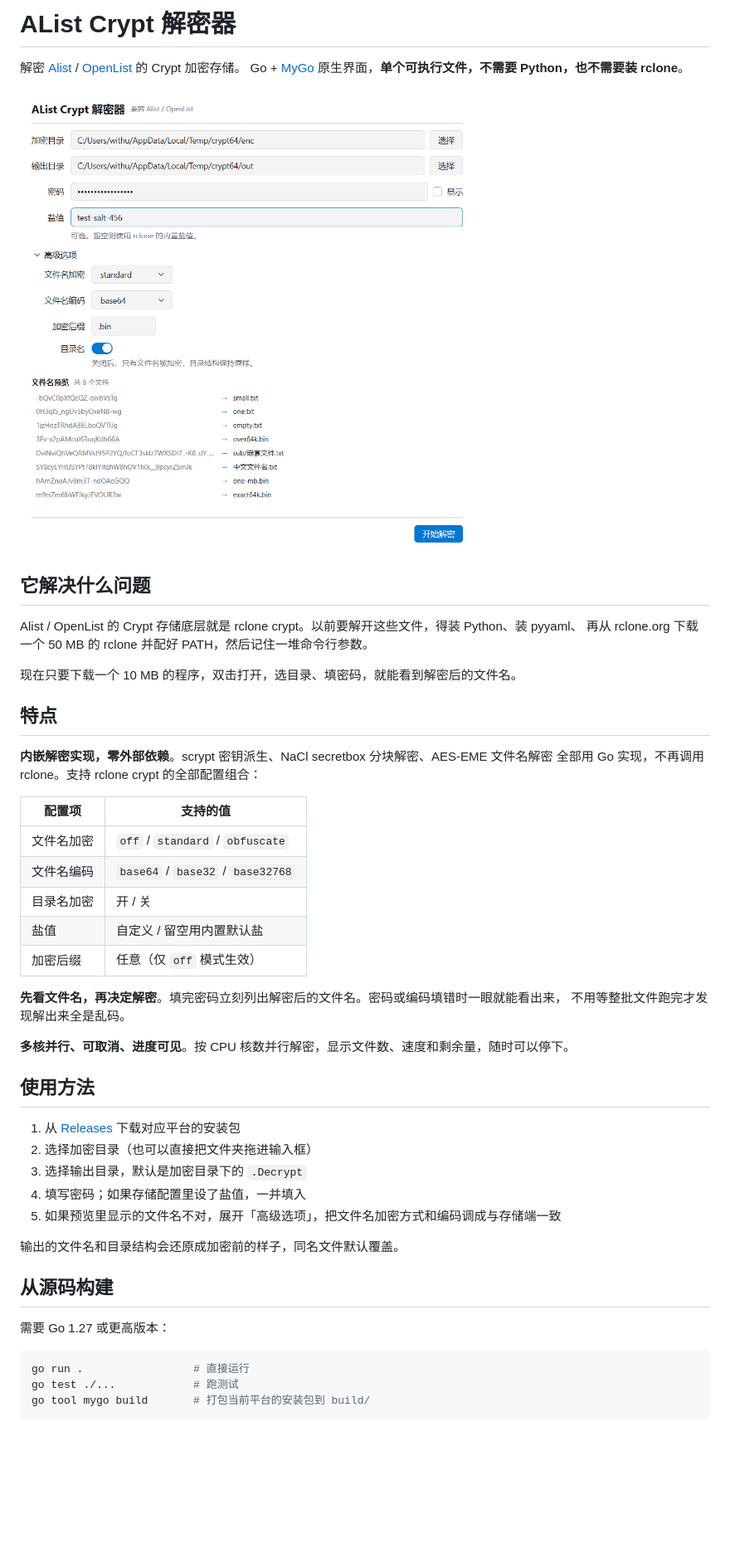
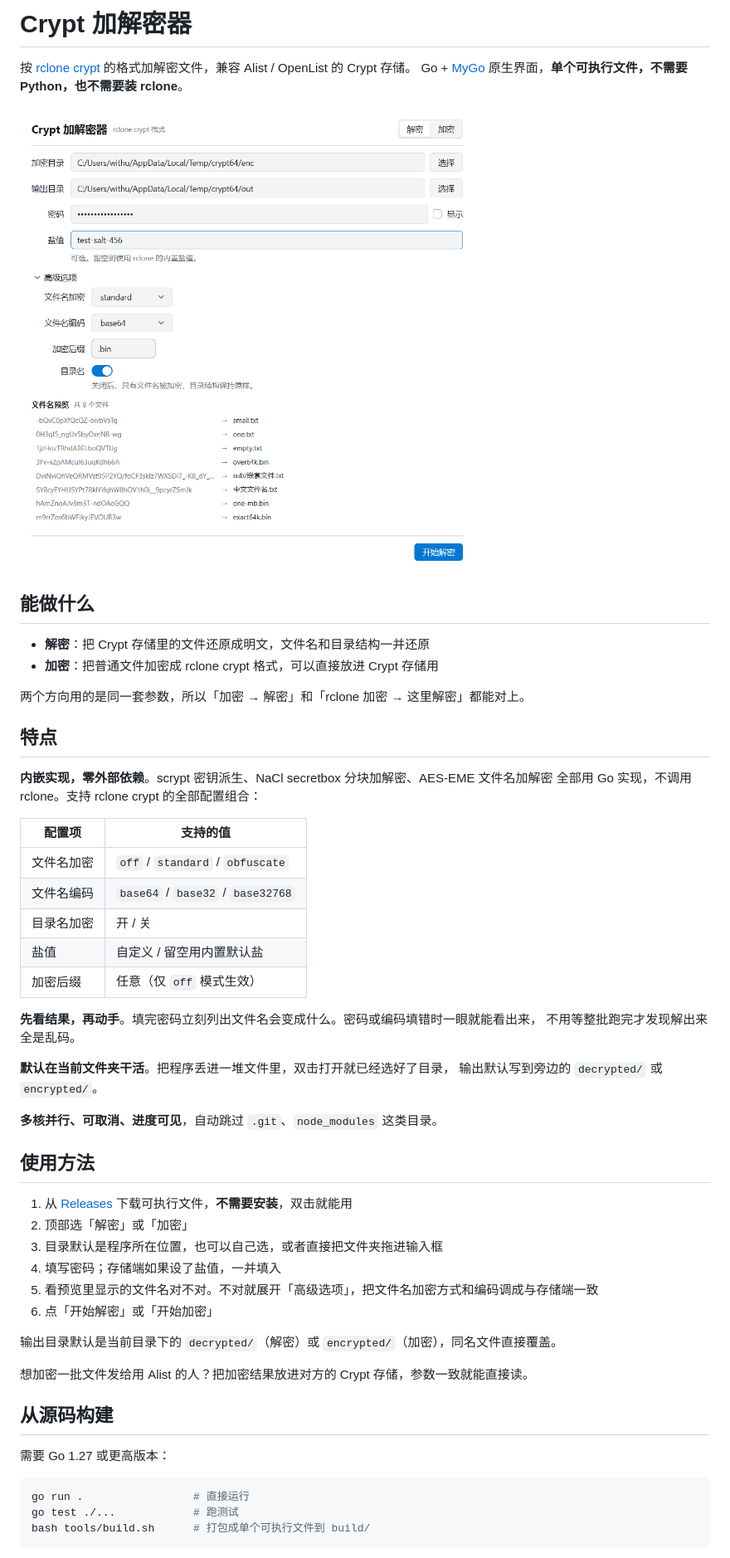
Before and after one commit to meethuhu/AList-Crypt-Decryption, a Markdown page: README.md, the part around one of its changes. Shown at 83% size. Drawn GitHub-style; pictures changed too: docs/screenshot.png; blank space fills up the shorter version.

````diff
--- a/README.md
+++ b/README.md
@@ -1,21 +1,21 @@
-# AList Crypt 解密器
+# Crypt 加解密器
 
-解密 [Alist](https://github.com/AlistGo/alist) / [OpenList](https://github.com/OpenListTeam/OpenList) 的 Crypt 加密存储。
+按 [rclone crypt](https://rclone.org/crypt/) 的格式加解密文件，兼容 Alist / OpenList 的 Crypt 存储。
 Go + [MyGo](https://github.com/egoist/mygo) 原生界面，**单个可执行文件，不需要 Python，也不需要装 rclone**。
 
 ![界面截图](docs/screenshot.png)
 
-## 它解决什么问题
+## 能做什么
 
-Alist / OpenList 的 Crypt 存储底层就是 rclone crypt。以前要解开这些文件，得装 Python、装 pyyaml、
-再从 rclone.org 下载一个 50 MB 的 rclone 并配好 PATH，然后记住一堆命令行参数。
+- **解密**：把 Crypt 存储里的文件还原成明文，文件名和目录结构一并还原
+- **加密**：把普通文件加密成 rclone crypt 格式，可以直接放进 Crypt 存储用
 
-现在只要下载一个 10 MB 的程序，双击打开，选目录、填密码，就能看到解密后的文件名。
+两个方向用的是同一套参数，所以「加密 → 解密」和「rclone 加密 → 这里解密」都能对上。
 
 ## 特点
 
-**内嵌解密实现，零外部依赖**。scrypt 密钥派生、NaCl secretbox 分块解密、AES-EME 文件名解密
-全部用 Go 实现，不再调用 rclone。支持 rclone crypt 的全部配置组合：
+**内嵌实现，零外部依赖**。scrypt 密钥派生、NaCl secretbox 分块加解密、AES-EME 文件名加解密
+全部用 Go 实现，不调用 rclone。支持 rclone crypt 的全部配置组合：
 
 | 配置项 | 支持的值 |
 |---|---|
@@ -25,20 +25,26 @@ Alist / OpenList 的 Crypt 存储底层就是 rclone crypt。以前要解开这
 | 盐值 | 自定义 / 留空用内置默认盐 |
 | 加密后缀 | 任意（仅 `off` 模式生效） |
 
-**先看文件名，再决定解密**。填完密码立刻列出解密后的文件名。密码或编码填错时一眼就能看出来，
-不用等整批文件跑完才发现解出来全是乱码。
+**先看结果，再动手**。填完密码立刻列出文件名会变成什么。密码或编码填错时一眼就能看出来，
+不用等整批跑完才发现解出来全是乱码。
 
-**多核并行、可取消、进度可见**。按 CPU 核数并行解密，显示文件数、速度和剩余量，随时可以停下。
+**默认在当前文件夹干活**。把程序丢进一堆文件里，双击打开就已经选好了目录，
+输出默认写到旁边的 `decrypted/` 或 `encrypted/`。
+
+**多核并行、可取消、进度可见**，自动跳过 `.git`、`node_modules` 这类目录。
 
 ## 使用方法
 
-1. 从 [Releases](../../releases) 下载对应平台的安装包
-2. 选择加密目录（也可以直接把文件夹拖进输入框）
-3. 选择输出目录，默认是加密目录下的 `.Decrypt`
-4. 填写密码；如果存储配置里设了盐值，一并填入
-5. 如果预览里显示的文件名不对，展开「高级选项」，把文件名加密方式和编码调成与存储端一致
+1. 从 [Releases](../../releases) 下载可执行文件，**不需要安装**，双击就能用
+2. 顶部选「解密」或「加密」
+3. 目录默认是程序所在位置，也可以自己选，或者直接把文件夹拖进输入框
+4. 填写密码；存储端如果设了盐值，一并填入
+5. 看预览里显示的文件名对不对。不对就展开「高级选项」，把文件名加密方式和编码调成与存储端一致
+6. 点「开始解密」或「开始加密」
 
-输出的文件名和目录结构会还原成加密前的样子，同名文件默认覆盖。
+输出目录默认是当前目录下的 `decrypted/`（解密）或 `encrypted/`（加密），同名文件直接覆盖。
+
+想加密一批文件发给用 Alist 的人？把加密结果放进对方的 Crypt 存储，参数一致就能直接读。
 
 ## 从源码构建
 
@@ -47,7 +53,7 @@ Alist / OpenList 的 Crypt 存储底层就是 rclone crypt。以前要解开这
 ```bash
 go run .                 # 直接运行
 go test ./...            # 跑测试
-go tool mygo build       # 打包当前平台的安装包到 build/
+bash tools/build.sh      # 打包成单个可执行文件到 build/
 ```
 
 界面用 MyGo 的原生 UI（`ui` 包）写成，没有 HTML、没有 JS、不需要前端构建链。
````
Also changed, not shown: other parts of README.md (+13 -8 lines), 16 other files.
